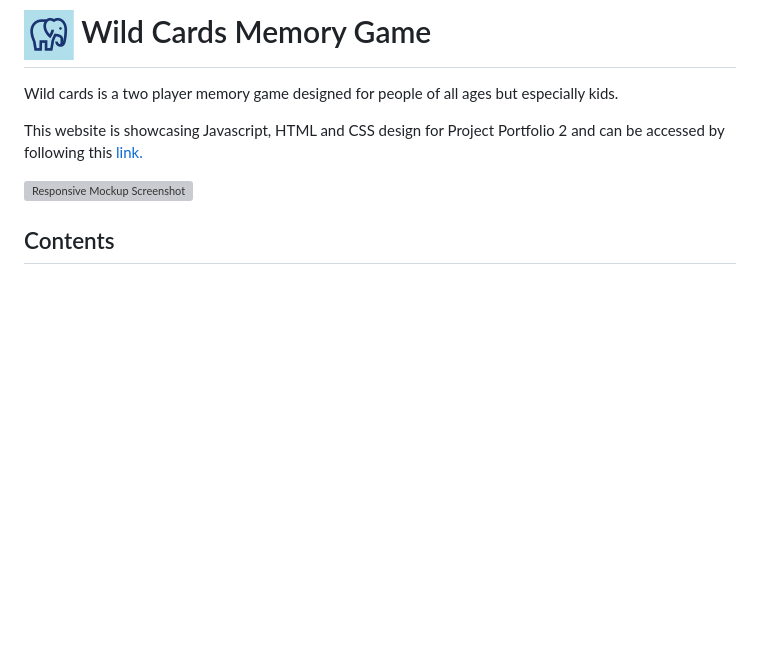
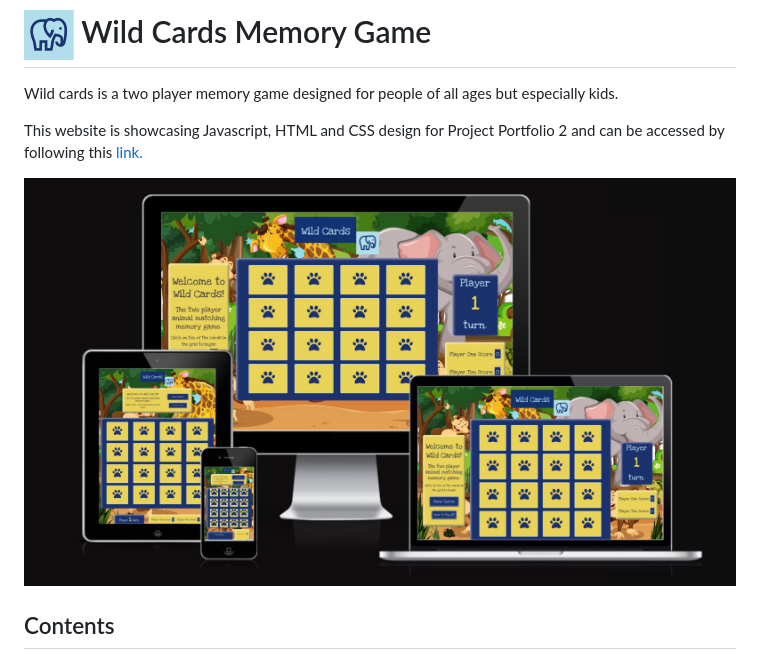
Before and after one commit to johnamdickson/portfolio-project-2, a Markdown page: README.md, the part around the change. Rendered like a GitHub page; blank space fills up the shorter version; grey boxes are pictures that could not be loaded.

Commit message:
refactor: fix typo on Am I Responsive link.

```diff
--- a/README.md
+++ b/README.md
@@ -5,7 +5,7 @@ Wild cards is a two player memory game designed for people of all ages but espec
 
 This website is showcasing Javascript, HTML and CSS design for Project Portfolio 2 and can be accessed by following this [link.](https://johnamdickson.github.io/Portfolio-Project-2/)
 
-![Responsive Mockup Screenshot](/assets/README-files/am-i-responsive.png)
+![Responsive Mockup Screenshot](/assets/README-files/am-i-responsive.jpg)
 
 ## Contents
 - [UX](#ux)
```
